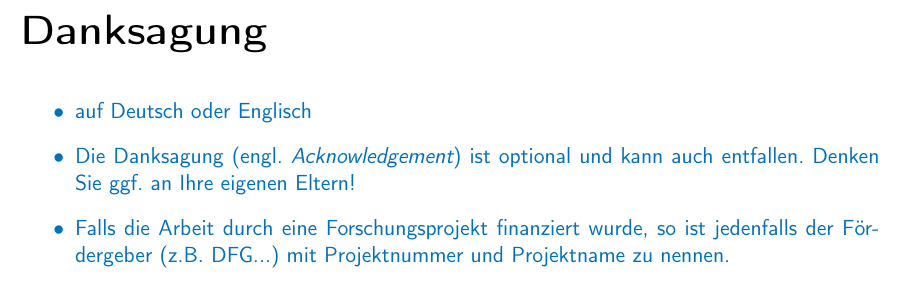
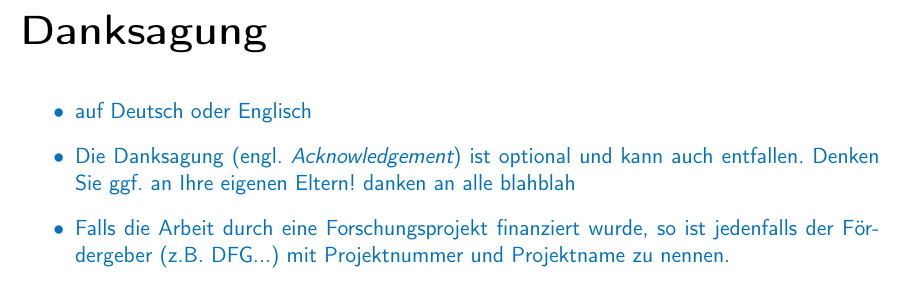
Before and after one commit to hildabeuting/bachelorarbeit, a LaTeX book (Beuting_BA.tex): part of page 3 of 13, cut so that both start at the same text. Compiled offline with pdfLaTeX.

Commit message:
Beschreibung deiner Änderungen

```diff
--- a/Beuting_BA.tex
+++ b/Beuting_BA.tex
@@ -112,7 +112,7 @@
 {\color{change}
 \begin{itemize}
 \item auf Deutsch oder Englisch
-\item Die Danksagung (engl. {\em Acknowledgement}) ist optional und kann auch entfallen. Denken Sie ggf.\ an Ihre eigenen Eltern!
+\item Die Danksagung (engl. {\em Acknowledgement}) ist optional und kann auch entfallen. Denken Sie ggf.\ an Ihre eigenen Eltern! danken an alle blahblah
 
 \item Falls die Arbeit durch eine Forschungsprojekt finanziert wurde, so ist jedenfalls der Fördergeber (z.B. DFG...) mit Projektnummer und Projektname zu nennen.
 
```
